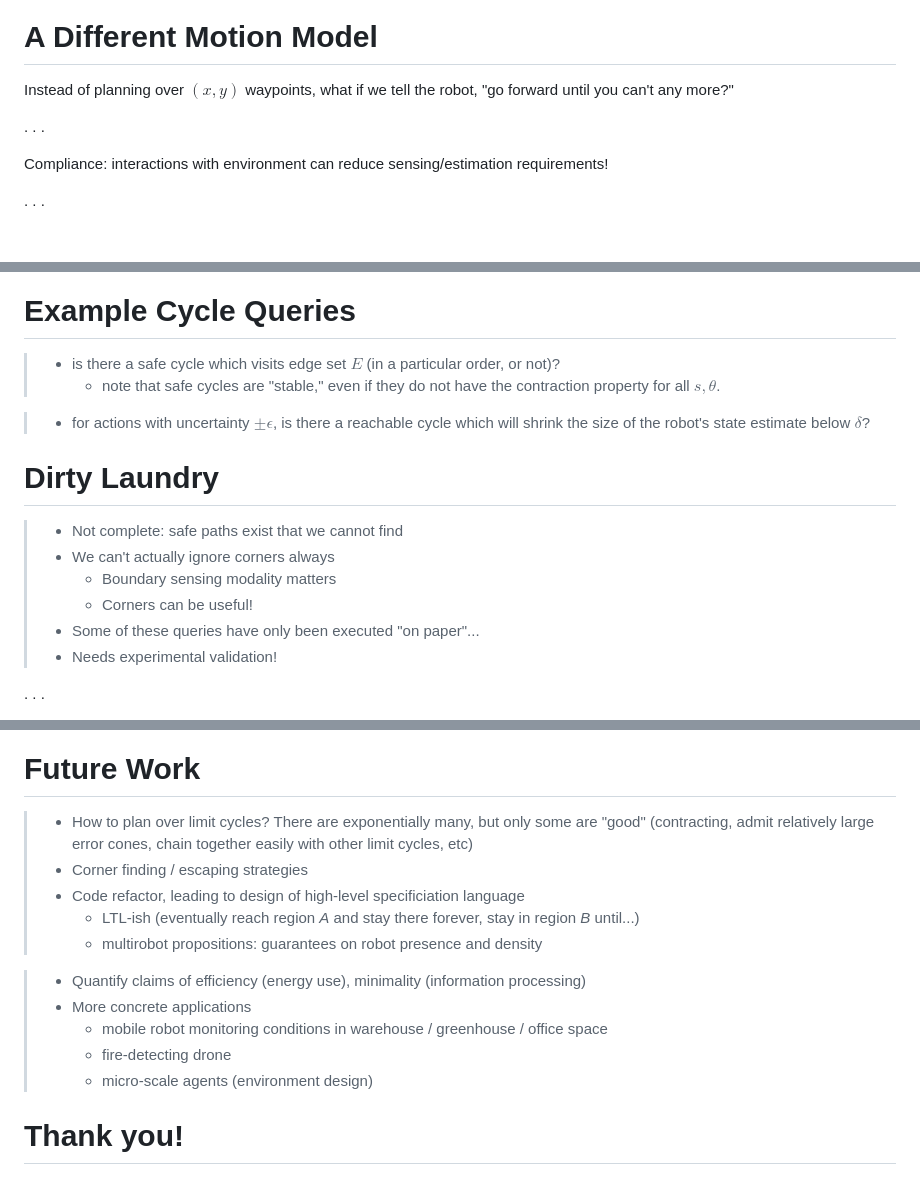
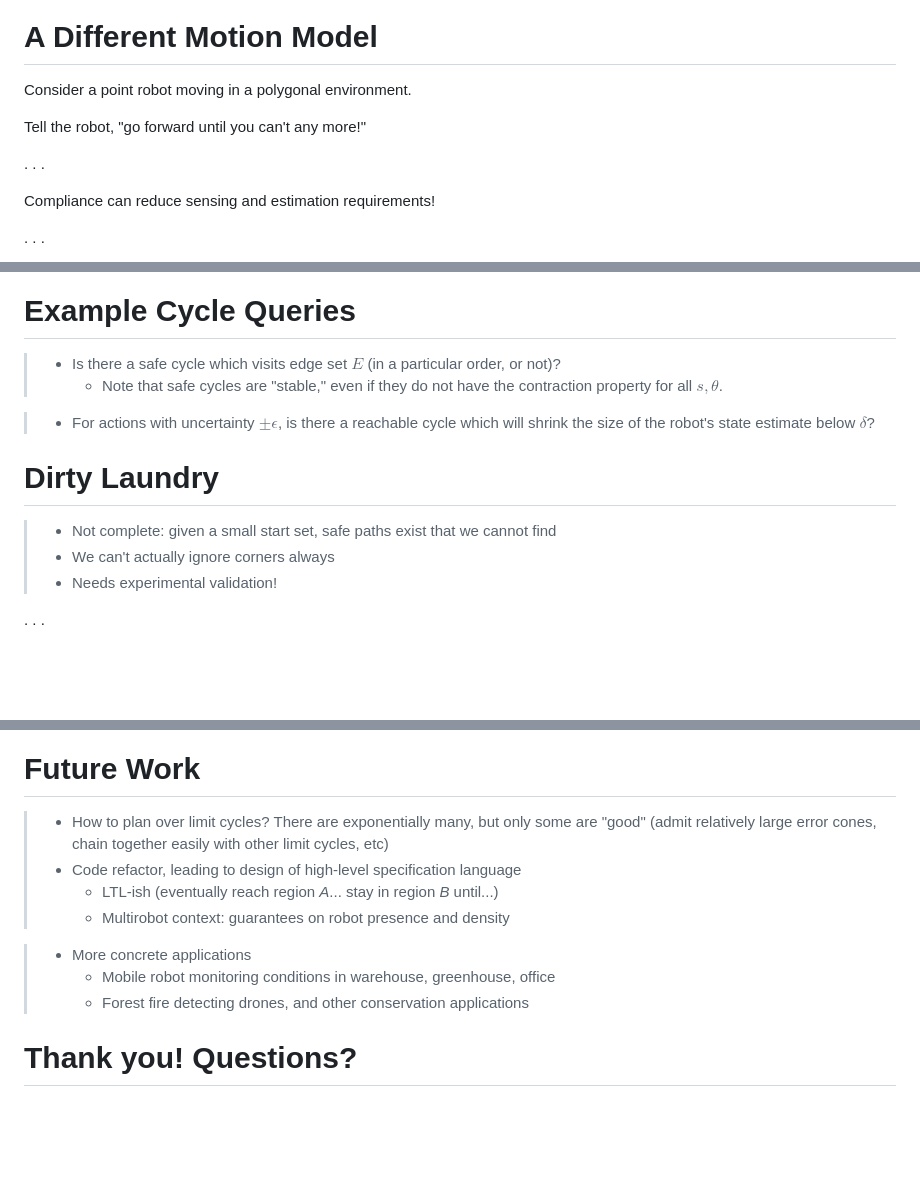
Before and after one commit to alexandroid000/talks, a Markdown page: wafr/talk.md, 3 parts joined by grey strips. Rendered like a GitHub page; blank space fills up the shorter version.

```diff
--- a/wafr/talk.md
+++ b/wafr/talk.md
@@ -11,12 +11,13 @@ Minimalist Mobile Robots
 A Different Motion Model
 =============
 
-Instead of planning over $(x,y)$ waypoints, what if we tell the robot, "go forward
-until you can't any more?"
+Consider a point robot moving in a polygonal environment.
+
+Tell the robot, "go forward until you can't any more!"
 
 . . .
 
-Compliance: interactions with environment can reduce sensing/estimation requirements!
+Compliance can reduce sensing and estimation requirements!
 
 . . .
 
@@ -177,22 +167,19 @@ stable limit cycle.
 Example Cycle Queries
 =============
 
-> - is there a safe cycle which visits edge set $E$ (in a particular order, or not)?
->   - note that safe cycles are "stable," even if they do not have the
+> - Is there a safe cycle which visits edge set $E$ (in a particular order, or not)?
+>   - Note that safe cycles are "stable," even if they do not have the
 >     contraction property for all $s, \theta$.
 
-> - for actions with uncertainty $\pm \epsilon$, is there a reachable cycle which will
+> - For actions with uncertainty $\pm \epsilon$, is there a reachable cycle which will
     shrink the size of the robot's state estimate below $\delta$?
 
 
 Dirty Laundry
 =============
 
-> - Not complete: safe paths exist that we cannot find
+> - Not complete: given a small start set, safe paths exist that we cannot find
 > - We can't actually ignore corners always
->    - Boundary sensing modality matters
->    - Corners can be useful!
-> - Some of these queries have only been executed "on paper"...
 > - Needs experimental validation!
 
 . . .
@@ -212,21 +203,18 @@ Future Work
 ===========
 
 > - How to plan over limit cycles? There are exponentially many, but only some
-    are "good" (contracting, admit relatively large error cones, chain together
+    are "good" (admit relatively large error cones, chain together
     easily with other limit cycles, etc)
-> - Corner finding / escaping strategies
-> - Code refactor, leading to design of high-level specificiation language
->    - LTL-ish (eventually reach region *A* and stay there forever, stay in region *B* until...)
->    - multirobot propositions: guarantees on robot presence and density
+> - Code refactor, leading to design of high-level specification language
+>    - LTL-ish (eventually reach region *A*... stay in region *B* until...)
+>    - Multirobot context: guarantees on robot presence and density
 
-> - Quantify claims of efficiency (energy use), minimality (information processing)
 > - More concrete applications
->   - mobile robot monitoring conditions in warehouse / greenhouse / office space
->   - fire-detecting drone
->   - micro-scale agents (environment design)
+>   - Mobile robot monitoring conditions in warehouse, greenhouse, office
+>   - Forest fire detecting drones, and other conservation applications
 
 
-Thank you!
+Thank you! Questions?
 ==========
 
 
```
Also changed, not shown: other parts of wafr/talk.md (+35 -42 lines), wafr/images/Petronics-logo.png (added), wafr/images/inserted_two_conv.png (added), wafr/images/reachable.jpg (added), 4 other files.
